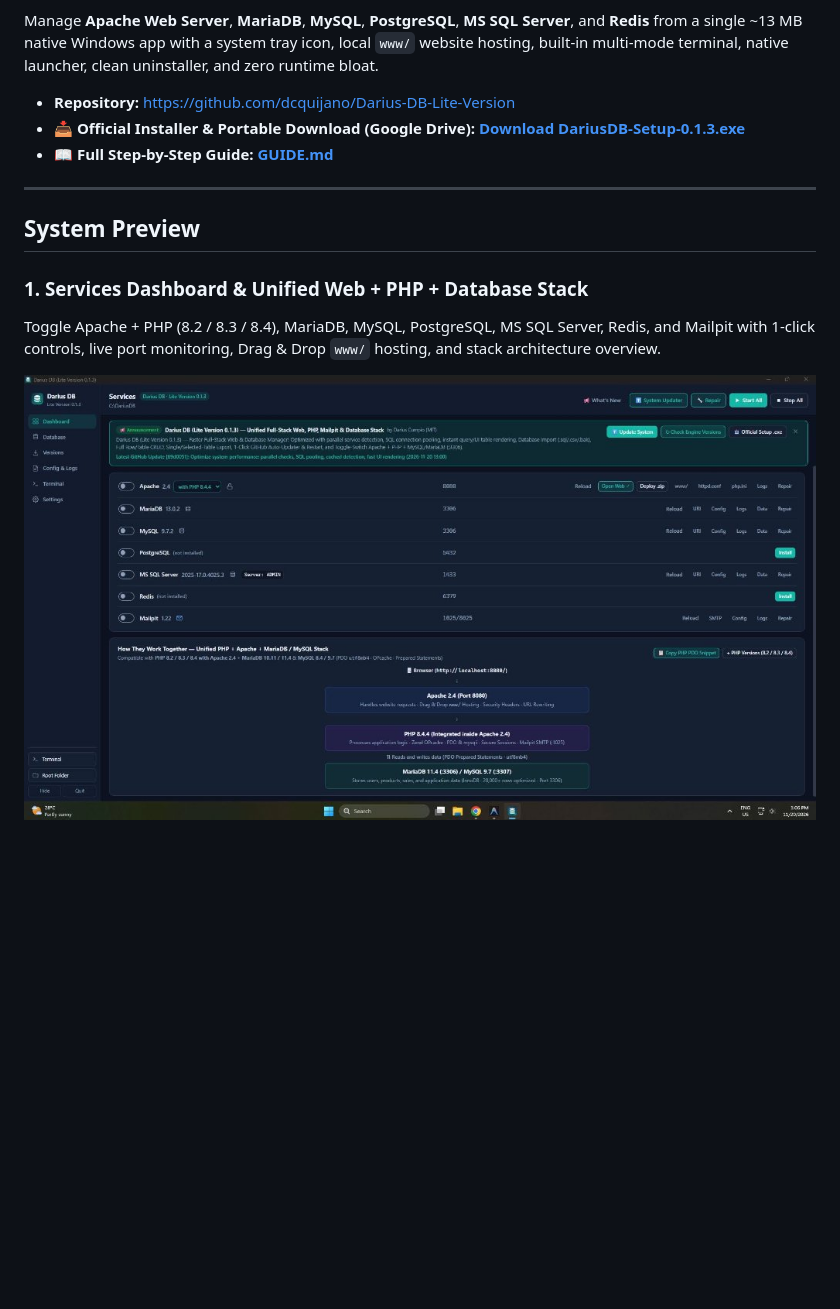
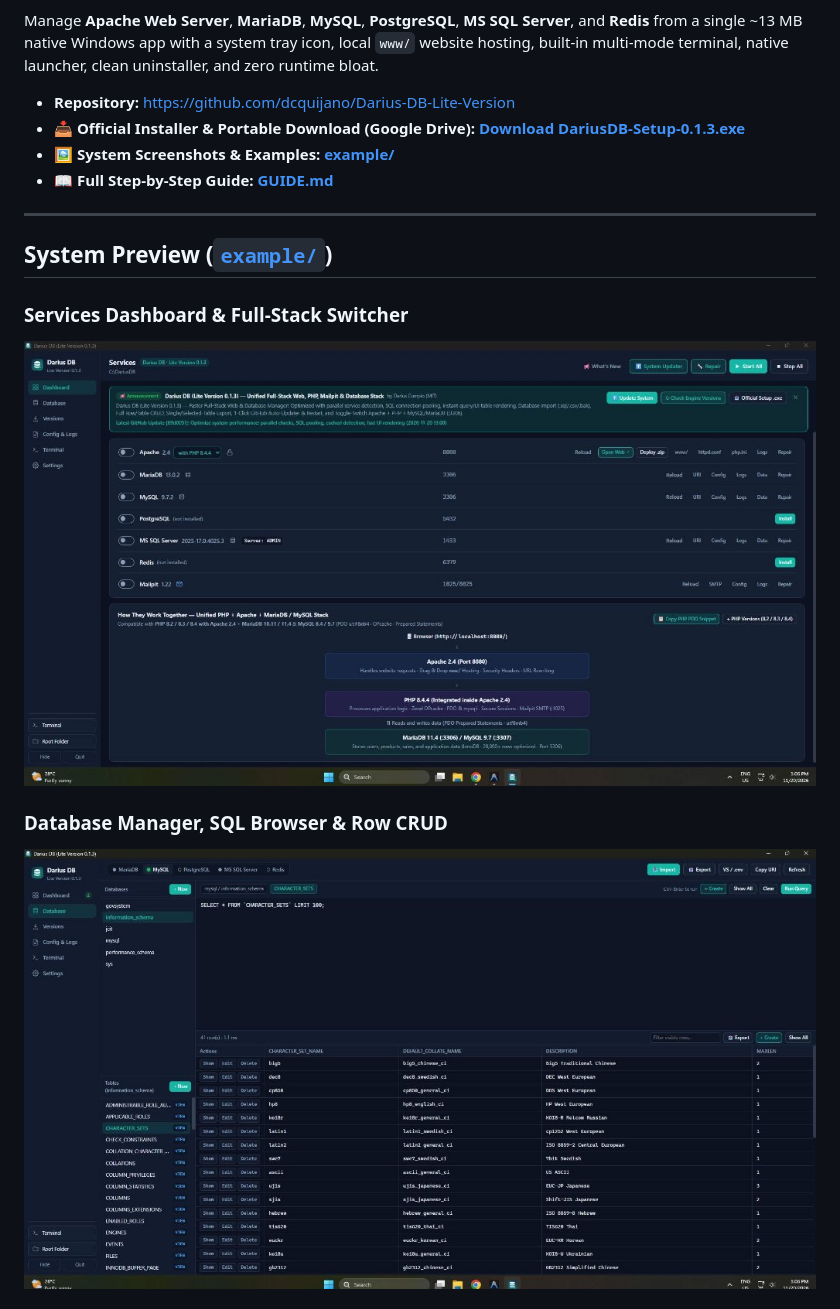
Before and after one commit to dcquijano/Darius-DB-Lite-Version, a Markdown page: README.md, the part around one of its changes. Rendered like a GitHub page; pictures changed too: example/dashboard-overview.png (added), example/database-manager.png (added); blank space fills up the shorter version.

Commit message:
Add example/ folder with system screenshots and display preview in README.md

```diff
--- a/README.md
+++ b/README.md
@@ -6,14 +6,16 @@ Manage **Apache Web Server**, **MariaDB**, **MySQL**, **PostgreSQL**, **MS SQL S
 
 - **Repository:** [https://github.com/dcquijano/Darius-DB-Lite-Version](https://github.com/dcquijano/Darius-DB-Lite-Version)
 - 📥 **Official Installer & Portable Download (Google Drive):** [**Download DariusDB-Setup-0.1.3.exe**](https://drive.google.com/drive/folders/1FVLCHqOfxmP9PbSx70jy_BfH2Yn1E_UG?usp=sharing)
+- 🖼️ **System Screenshots & Examples:** [**example/**](example/)
 - 📖 **Full Step-by-Step Guide:** [**GUIDE.md**](GUIDE.md)
 
 ---
 
-## System Preview
+## System Preview ([`example/`](example/))
 
-### 1. Services Dashboard & Unified Web + PHP + Database Stack
-Toggle Apache + PHP (8.2 / 8.3 / 8.4), MariaDB, MySQL, PostgreSQL, MS SQL Server, Redis, and Mailpit with 1-click controls, live port monitoring, Drag & Drop `www/` hosting, and stack architecture overview.
+### Services Dashboard & Full-Stack Switcher
+![Darius DB Services Dashboard](example/dashboard-overview.png)
 
-![Darius DB Services Dashboard & Unified Stack](docs/screenshots/dashboard-services-stack.jpg)
+### Database Manager, SQL Browser & Row CRUD
+![Darius DB Database Manager](example/database-manager.png)
 
```
Also changed, not shown: other parts of README.md (+2 -9 lines), example/README.md (added, +27 -0 lines), example/system-updater.png (added).
